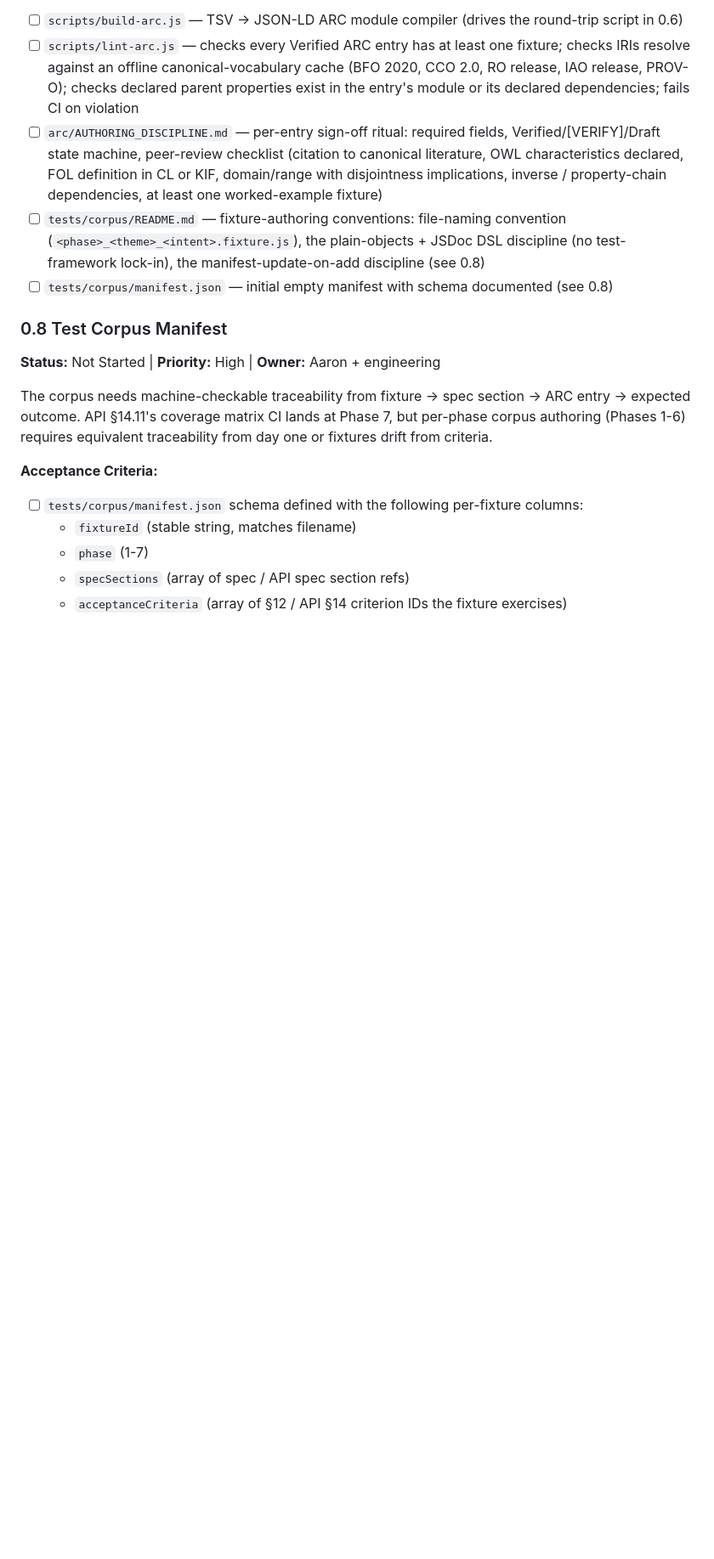
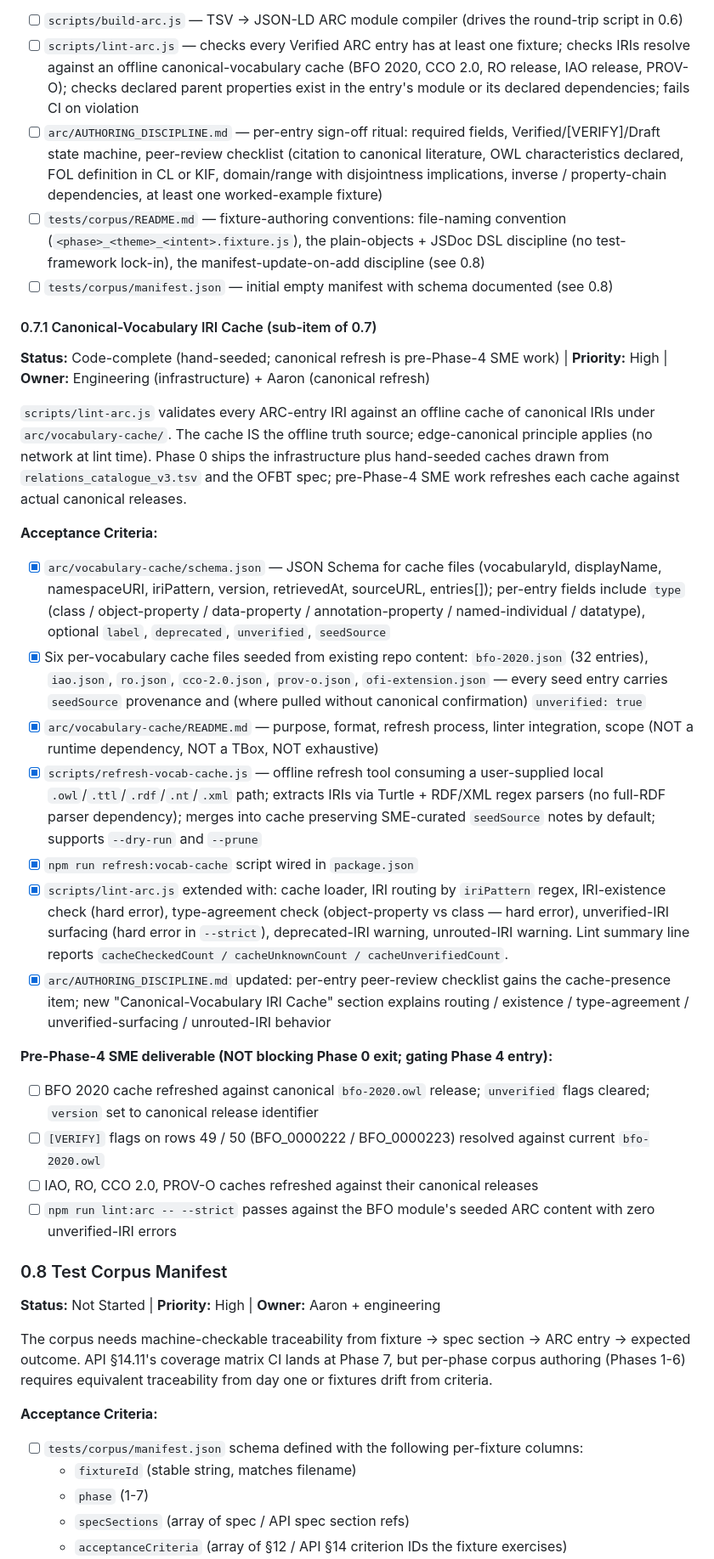
Before and after one commit to Skreen5hot/OWL-FOL-Bidirectional-Translator, a Markdown page: project/ROADMAP.md, the part around the change. Shown at 85% size. Rendered like a GitHub page; blank space fills up the shorter version.

Commit message:
Phase 0.7.1: document canonical-vocabulary IRI cache infrastructure in ROADMAP
Adds ROADMAP §0.7.1 documenting the offline canonical-vocabulary
IRI cache shipped under arc/vocabulary-cache/ in commit d990353
(Phase 0.6-0.8). Records: schema, six per-vocabulary cache files,
README, refresh-vocab-cache.js tool, lint-arc.js extensions
(routing / existence / type-agreement / unverified / deprecated /
unrouted checks), and AUTHORING_DISCIPLINE updates. Pre-Phase-4
SME deliverables (canonical refresh of each cache, [VERIFY] flag
resolution on rows 49/50) flagged separately as gating Phase 4
entry, NOT Phase 0 exit.

Co-Authored-By: Claude Opus 4.7 (1M context) <noreply@anthropic.com>

```diff
--- a/project/ROADMAP.md
+++ b/project/ROADMAP.md
@@ -101,6 +101,27 @@ The Logic SME role authors ARC entries and test fixtures across Phases 1-7. With
 - [ ] `arc/AUTHORING_DISCIPLINE.md` — per-entry sign-off ritual: required fields, Verified/[VERIFY]/Draft state machine, peer-review checklist (citation to canonical literature, OWL characteristics declared, FOL definition in CL or KIF, domain/range with disjointness implications, inverse / property-chain dependencies, at least one worked-example fixture)
 - [ ] `tests/corpus/README.md` — fixture-authoring conventions: file-naming convention (`<phase>_<theme>_<intent>.fixture.js`), the plain-objects + JSDoc DSL discipline (no test-framework lock-in), the manifest-update-on-add discipline (see 0.8)
 - [ ] `tests/corpus/manifest.json` — initial empty manifest with schema documented (see 0.8)
+
+#### 0.7.1 Canonical-Vocabulary IRI Cache (sub-item of 0.7)
+
+**Status:** Code-complete (hand-seeded; canonical refresh is pre-Phase-4 SME work) | **Priority:** High | **Owner:** Engineering (infrastructure) + Aaron (canonical refresh)
+
+`scripts/lint-arc.js` validates every ARC-entry IRI against an offline cache of canonical IRIs under `arc/vocabulary-cache/`. The cache IS the offline truth source; edge-canonical principle applies (no network at lint time). Phase 0 ships the infrastructure plus hand-seeded caches drawn from `relations_catalogue_v3.tsv` and the OFBT spec; pre-Phase-4 SME work refreshes each cache against actual canonical releases.
+
+**Acceptance Criteria:**
+- [x] `arc/vocabulary-cache/schema.json` — JSON Schema for cache files (vocabularyId, displayName, namespaceURI, iriPattern, version, retrievedAt, sourceURL, entries[]); per-entry fields include `type` (class / object-property / data-property / annotation-property / named-individual / datatype), optional `label`, `deprecated`, `unverified`, `seedSource`
+- [x] Six per-vocabulary cache files seeded from existing repo content: `bfo-2020.json` (32 entries), `iao.json`, `ro.json`, `cco-2.0.json`, `prov-o.json`, `ofi-extension.json` — every seed entry carries `seedSource` provenance and (where pulled without canonical confirmation) `unverified: true`
+- [x] `arc/vocabulary-cache/README.md` — purpose, format, refresh process, linter integration, scope (NOT a runtime dependency, NOT a TBox, NOT exhaustive)
+- [x] `scripts/refresh-vocab-cache.js` — offline refresh tool consuming a user-supplied local `.owl`/`.ttl`/`.rdf`/`.nt`/`.xml` path; extracts IRIs via Turtle + RDF/XML regex parsers (no full-RDF parser dependency); merges into cache preserving SME-curated `seedSource` notes by default; supports `--dry-run` and `--prune`
+- [x] `npm run refresh:vocab-cache` script wired in `package.json`
+- [x] `scripts/lint-arc.js` extended with: cache loader, IRI routing by `iriPattern` regex, IRI-existence check (hard error), type-agreement check (object-property vs class — hard error), unverified-IRI surfacing (hard error in `--strict`), deprecated-IRI warning, unrouted-IRI warning. Lint summary line reports `cacheCheckedCount / cacheUnknownCount / cacheUnverifiedCount`.
+- [x] `arc/AUTHORING_DISCIPLINE.md` updated: per-entry peer-review checklist gains the cache-presence item; new "Canonical-Vocabulary IRI Cache" section explains routing / existence / type-agreement / unverified-surfacing / unrouted-IRI behavior
+
+**Pre-Phase-4 SME deliverable (NOT blocking Phase 0 exit; gating Phase 4 entry):**
+- [ ] BFO 2020 cache refreshed against canonical `bfo-2020.owl` release; `unverified` flags cleared; `version` set to canonical release identifier
+- [ ] `[VERIFY]` flags on rows 49 / 50 (BFO_0000222 / BFO_0000223) resolved against current `bfo-2020.owl`
+- [ ] IAO, RO, CCO 2.0, PROV-O caches refreshed against their canonical releases
+- [ ] `npm run lint:arc -- --strict` passes against the BFO module's seeded ARC content with zero unverified-IRI errors
 
 ### 0.8 Test Corpus Manifest
 
```
